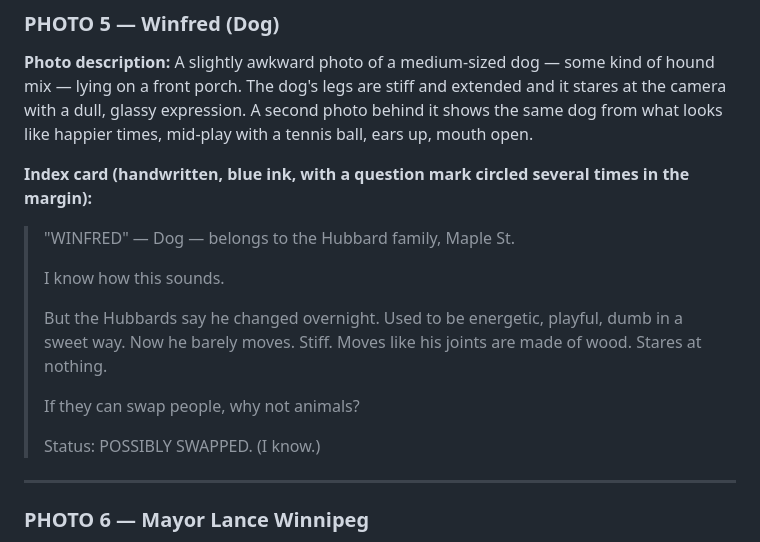
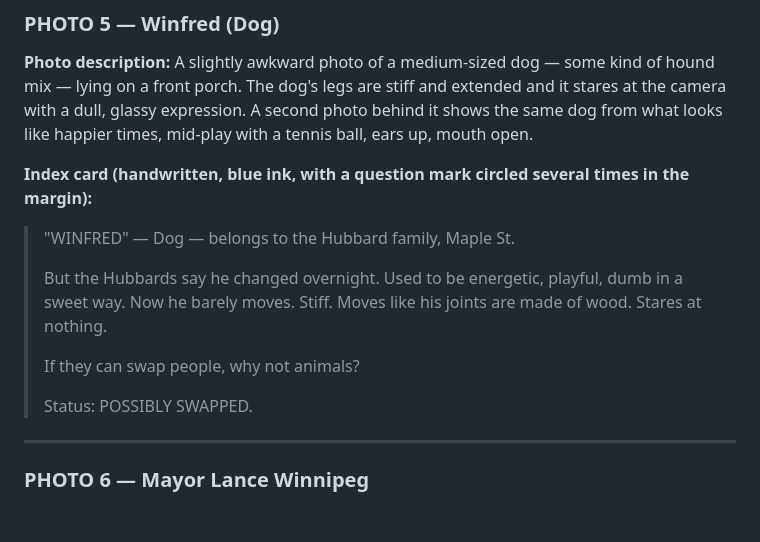
Before and after one commit to Drack27/ObsidianNotesGithub-d, a Markdown page: Anglerfish Handouts.md, the part around the change. Drawn GitHub-style; blank space fills up the shorter version.

```diff
--- a/Anglerfish Handouts.md
+++ b/Anglerfish Handouts.md
@@ -89,14 +89,12 @@ _Read or relay the following descriptions to the players as they examine each ph
 **Index card (handwritten, blue ink, with a question mark circled several times in the margin):**
 
 > "WINFRED" — Dog — belongs to the Hubbard family, Maple St.
->
-> I know how this sounds.
->
+> >
 > But the Hubbards say he changed overnight. Used to be energetic, playful, dumb in a sweet way. Now he barely moves. Stiff. Moves like his joints are made of wood. Stares at nothing.
 >
 > If they can swap people, why not animals?
 >
-> Status: POSSIBLY SWAPPED. (I know.)
+> Status: POSSIBLY SWAPPED.
 
 ---
 
```
Also changed, not shown: Roselake Locations.md (+3 -0 lines), Session 3.md (added, +23 -0 lines).
